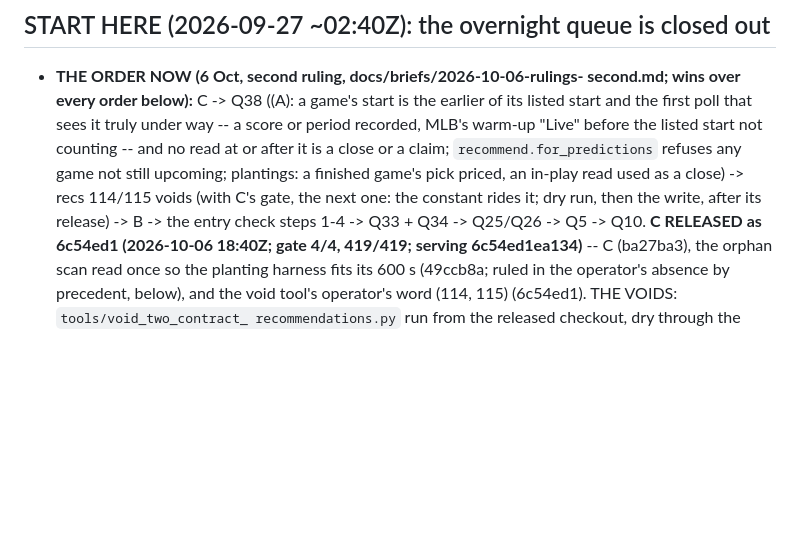
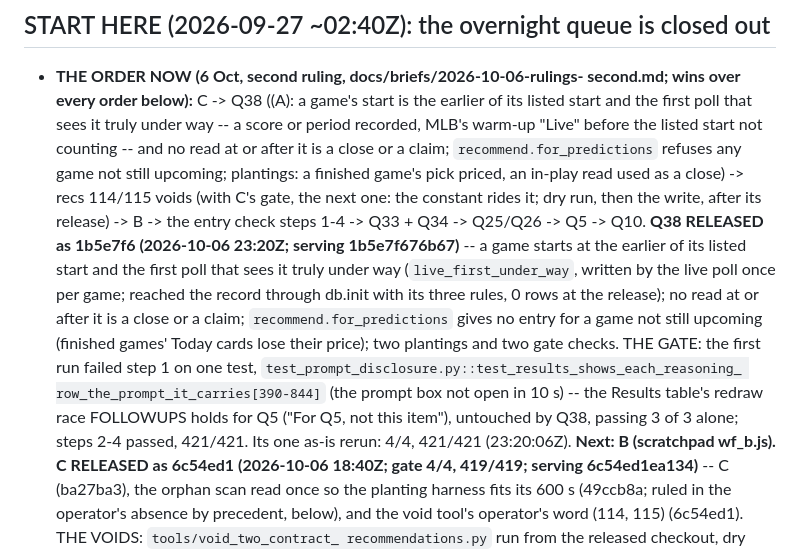
Before and after one commit to victor802-svg/Gridiron, a Markdown page: docs/REPAIR_STATE.md, the part around the change. GitHub-like rendering; blank space fills up the shorter version.

Commit message:
REPAIR_STATE: Q38 released (1b5e7f6), its gate green on the one as-is rerun; B next
Co-Authored-By: Claude Opus 5.5 <noreply@anthropic.com>

```diff
--- a/docs/REPAIR_STATE.md
+++ b/docs/REPAIR_STATE.md
@@ -12,6 +12,20 @@
   close) -> recs 114/115 voids (with C's gate, the next one: the constant
   rides it; dry run, then the write, after its release) -> B -> the entry
   check steps 1-4 -> Q33 + Q34 -> Q25/Q26 -> Q5 -> Q10.
+  **Q38 RELEASED as 1b5e7f6 (2026-10-06 23:20Z; serving 1b5e7f676b67)** --
+  a game starts at the earlier of its listed start and the first poll
+  that sees it truly under way (`live_first_under_way`, written by the
+  live poll once per game; reached the record through db.init with its
+  three rules, 0 rows at the release); no read at or after it is a close
+  or a claim; `recommend.for_predictions` gives no entry for a game not
+  still upcoming (finished games' Today cards lose their price); two
+  plantings and two gate checks. THE GATE: the first run failed step 1 on
+  one test, `test_prompt_disclosure.py::test_results_shows_each_reasoning_
+  row_the_prompt_it_carries[390-844]` (the prompt box not open in 10 s) --
+  the Results table's redraw race FOLLOWUPS holds for Q5 ("For Q5, not
+  this item"), untouched by Q38, passing 3 of 3 alone; steps 2-4 passed,
+  421/421. Its one as-is rerun: 4/4, 421/421 (23:20:06Z). **Next: B
+  (scratchpad wf_b.js).**
   **C RELEASED as 6c54ed1 (2026-10-06 18:40Z; gate 4/4, 419/419; serving
   6c54ed1ea134)** -- C (ba27ba3), the orphan scan read once so the
   planting harness fits its 600 s (49ccb8a; ruled in the operator's
```
